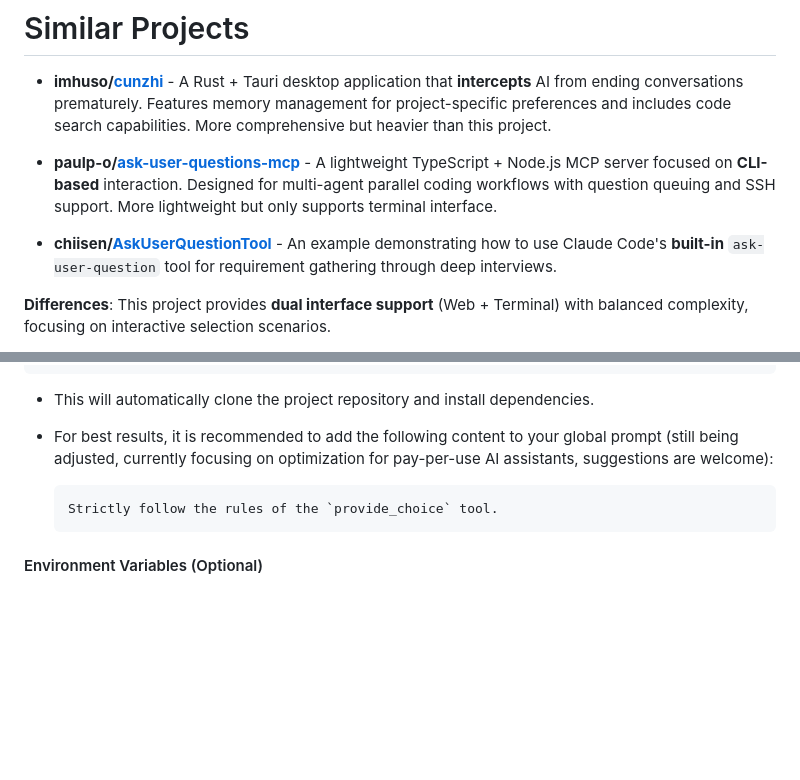
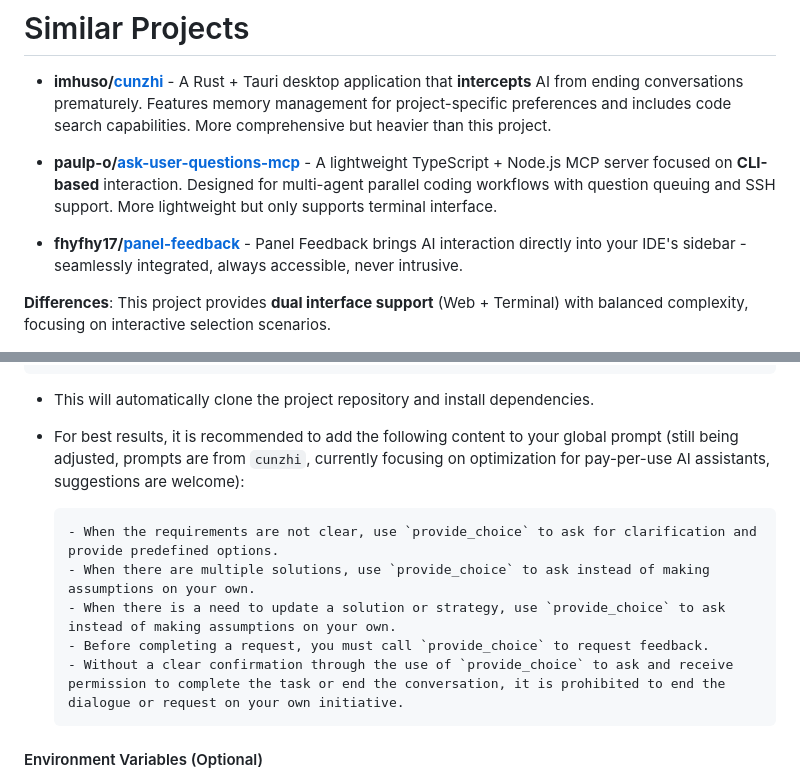
Before and after one commit to Sighthesia/interactive-choice-mcp, a Markdown page: README.md, 2 parts joined by grey strips. Rendered like a GitHub page; blank space fills up the shorter version.

````diff
--- a/README.md
+++ b/README.md
@@ -18,7 +18,7 @@ An MCP Server that enables AI to provide options and launch an interactive inter
 
 - **paulp-o/[ask-user-questions-mcp](https://github.com/paulp-o/ask-user-questions-mcp)** - A lightweight TypeScript + Node.js MCP server focused on **CLI-based** interaction. Designed for multi-agent parallel coding workflows with question queuing and SSH support. More lightweight but only supports terminal interface.
 
-- **chiisen/[AskUserQuestionTool](https://github.com/chiisen/AskUserQuestionTool)** - An example demonstrating how to use Claude Code's **built-in** `ask-user-question` tool for requirement gathering through deep interviews.
+- **fhyfhy17/[panel-feedback](https://github.com/fhyfhy17/panel-feedback)** - Panel Feedback brings AI interaction directly into your IDE's sidebar - seamlessly integrated, always accessible, never intrusive.
 
 **Differences**: This project provides **dual interface support** (Web + Terminal) with balanced complexity, focusing on interactive selection scenarios.
 
@@ -69,10 +69,14 @@ Add the following configuration:
 
 - This will automatically clone the project repository and install dependencies.
 
-- For best results, it is recommended to add the following content to your global prompt (still being adjusted, currently focusing on optimization for pay-per-use AI assistants, suggestions are welcome):
+- For best results, it is recommended to add the following content to your global prompt (still being adjusted, prompts are from `cunzhi`, currently focusing on optimization for pay-per-use AI assistants, suggestions are welcome):
 
   ```markdown
-  Strictly follow the rules of the `provide_choice` tool.
+  - When the requirements are not clear, use `provide_choice` to ask for clarification and provide predefined options.
+  - When there are multiple solutions, use `provide_choice` to ask instead of making assumptions on your own.
+  - When there is a need to update a solution or strategy, use `provide_choice` to ask instead of making assumptions on your own.
+  - Before completing a request, you must call `provide_choice` to request feedback.
+  - Without a clear confirmation through the use of `provide_choice` to ask and receive permission to complete the task or end the conversation, it is prohibited to end the dialogue or request on your own initiative.
   ```
 
 #### Environment Variables (Optional)
````
Also changed, not shown: README.zh.md (+10 -6 lines).
